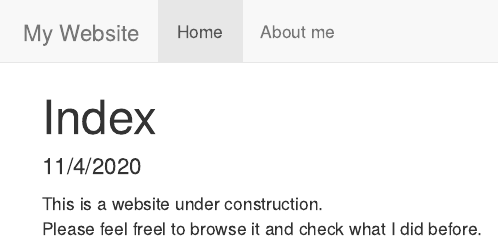
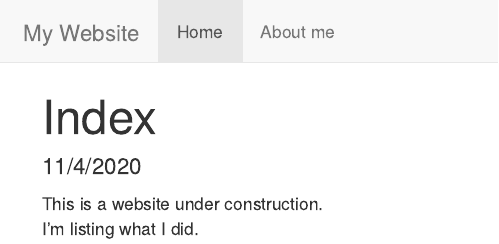
Before and after one commit to wangrenfeng0/wangrenfeng0.github.io, an R Markdown document (index.rmd): the page in a window 1100 px wide, from its top. The pictures show the output file index.html that the author committed with the source, opened offline; library style sheets and scripts come from the installed R packages.

Commit message:
Add files via upload

```diff
--- a/index.rmd
+++ b/index.rmd
@@ -6,4 +6,4 @@ output: html_document
 ---
 
 This is a website under construction.
-Please feel freel to browse it and check what I did before.
+I'm listing what I did.
```
Also changed, not shown: index.html.
